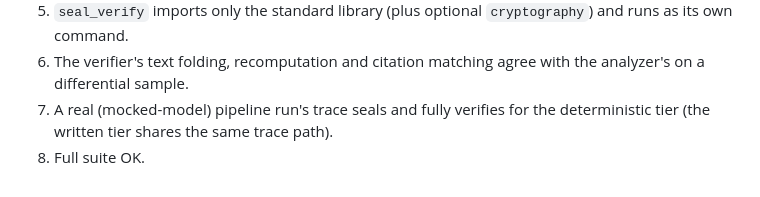
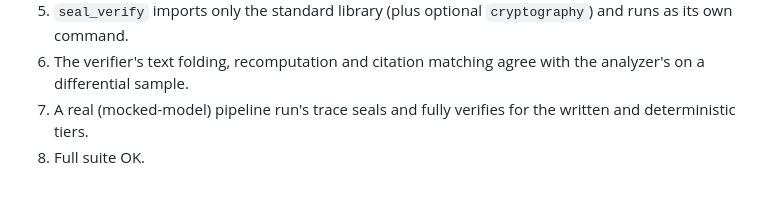
Before and after one commit to 30EVentures/AnalystOS, a Markdown page: specs/slice-60/spec.md, the part around the change. GitHub-like rendering.

Commit message:
Slice 60: spec wording

```diff
--- a/specs/slice-60/spec.md
+++ b/specs/slice-60/spec.md
@@ -58,5 +58,5 @@ fact; the seal records the outcome), and events' inner dates.
 6. The verifier's text folding, recomputation and citation matching agree with
    the analyzer's on a differential sample.
 7. A real (mocked-model) pipeline run's trace seals and fully verifies for the
-   deterministic tier (the written tier shares the same trace path).
+   written and deterministic tiers.
 8. Full suite OK.
```
